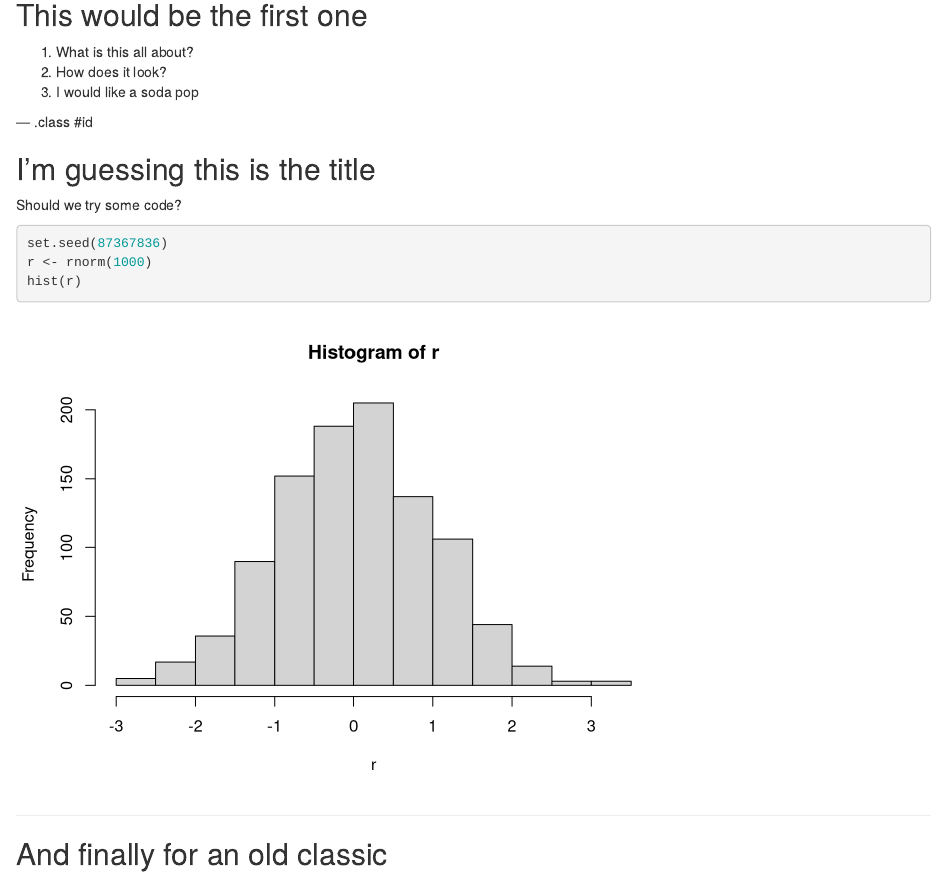
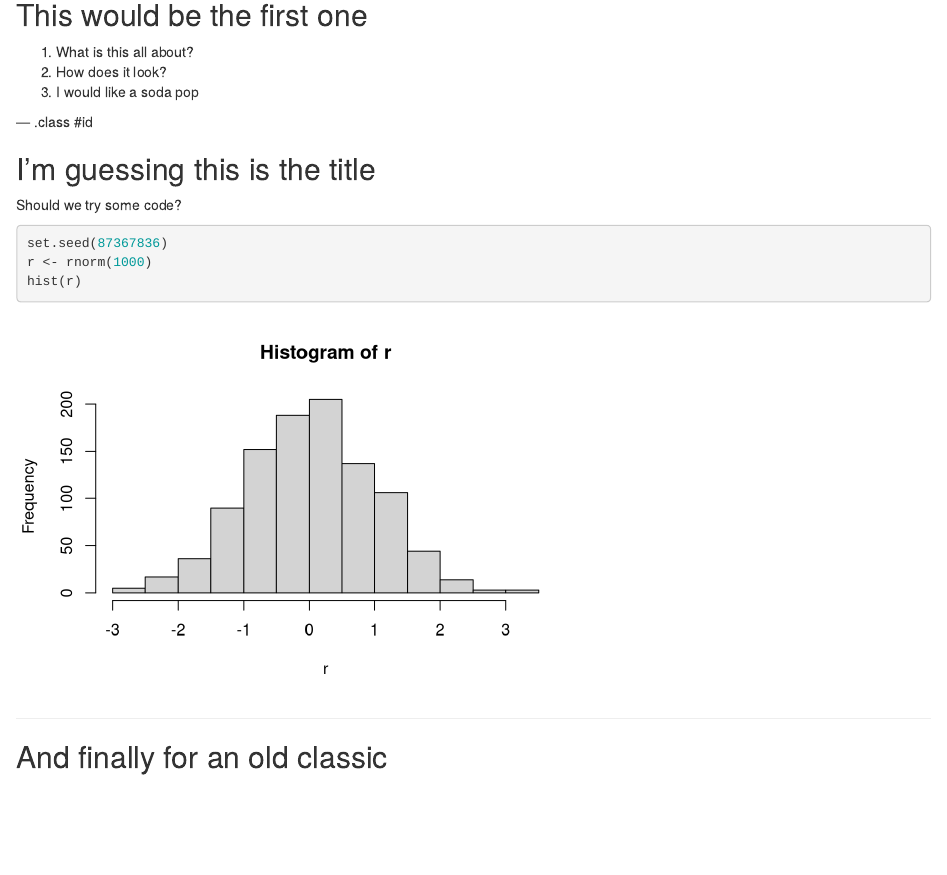
Before and after one commit to murcoil/sliditry, an R Markdown document (index.Rmd): the page in a window 1100 px wide, from 160 px down. Rendered offline with R 4.5, knitr and Pandoc, with nearby package versions.

Commit message:
publishing deck

````diff
--- a/index.Rmd
+++ b/index.Rmd
@@ -21,7 +21,7 @@ knit        : slidify::knit2slides
 
 ## I'm guessing this is the title
 Should we try some code?
-```{r}
+```{r hist, fig.height = 4, fig.width = 6}
 set.seed(87367836)
 r <- rnorm(1000)
 hist(r)
````
Also changed, not shown: assets/fig/hist-1.png (added), index.html, index.md.
